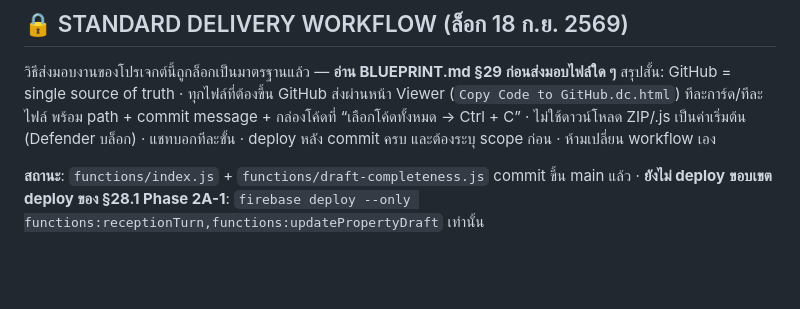
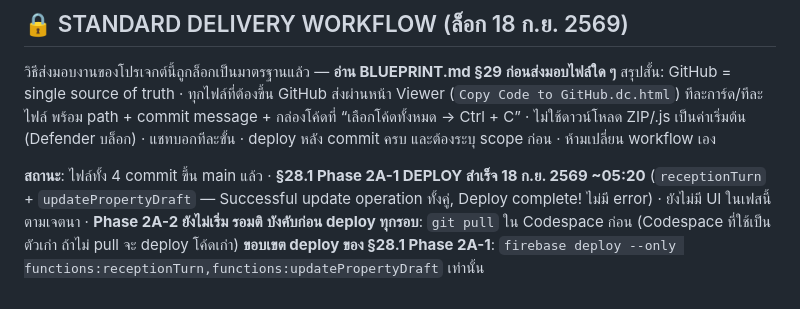
Before and after one commit to huahin-properties/huahin-properties, a Markdown page: HANDOFF-NEXT-CHAT.md, the part around the change. GitHub-like rendering; blank space fills up the shorter version.

```diff
--- a/HANDOFF-NEXT-CHAT.md
+++ b/HANDOFF-NEXT-CHAT.md
@@ -90,5 +90,6 @@
 วิธีส่งมอบงานของโปรเจกต์นี้ถูกล็อกเป็นมาตรฐานแล้ว — **อ่าน BLUEPRINT.md §29 ก่อนส่งมอบไฟล์ใด ๆ**
 สรุปสั้น: GitHub = single source of truth · ทุกไฟล์ที่ต้องขึ้น GitHub ส่งผ่านหน้า Viewer (`Copy Code to GitHub.dc.html`) ทีละการ์ด/ทีละไฟล์ พร้อม path + commit message + กล่องโค้ดที่ “เลือกโค้ดทั้งหมด → Ctrl + C” · ไม่ใช้ดาวน์โหลด ZIP/.js เป็นค่าเริ่มต้น (Defender บล็อก) · แชทบอกทีละขั้น · deploy หลัง commit ครบ และต้องระบุ scope ก่อน · ห้ามเปลี่ยน workflow เอง
 
-**สถานะ**: `functions/index.js` + `functions/draft-completeness.js` commit ขึ้น main แล้ว · **ยังไม่ deploy**
+**สถานะ**: ไฟล์ทั้ง 4 commit ขึ้น main แล้ว · **§28.1 Phase 2A-1 DEPLOY สำเร็จ 18 ก.ย. 2569 ~05:20** (`receptionTurn` + `updatePropertyDraft` — Successful update operation ทั้งคู่, Deploy complete! ไม่มี error) · ยังไม่มี UI ในเฟสนี้ตามเจตนา · **Phase 2A-2 ยังไม่เริ่ม รอมติ**
+**บังคับก่อน deploy ทุกรอบ**: `git pull` ใน Codespace ก่อน (Codespace ที่ใช้เป็นตัวเก่า ถ้าไม่ pull จะ deploy โค้ดเก่า)
 **ขอบเขต deploy ของ §28.1 Phase 2A-1**: `firebase deploy --only functions:receptionTurn,functions:updatePropertyDraft` เท่านั้น
```
